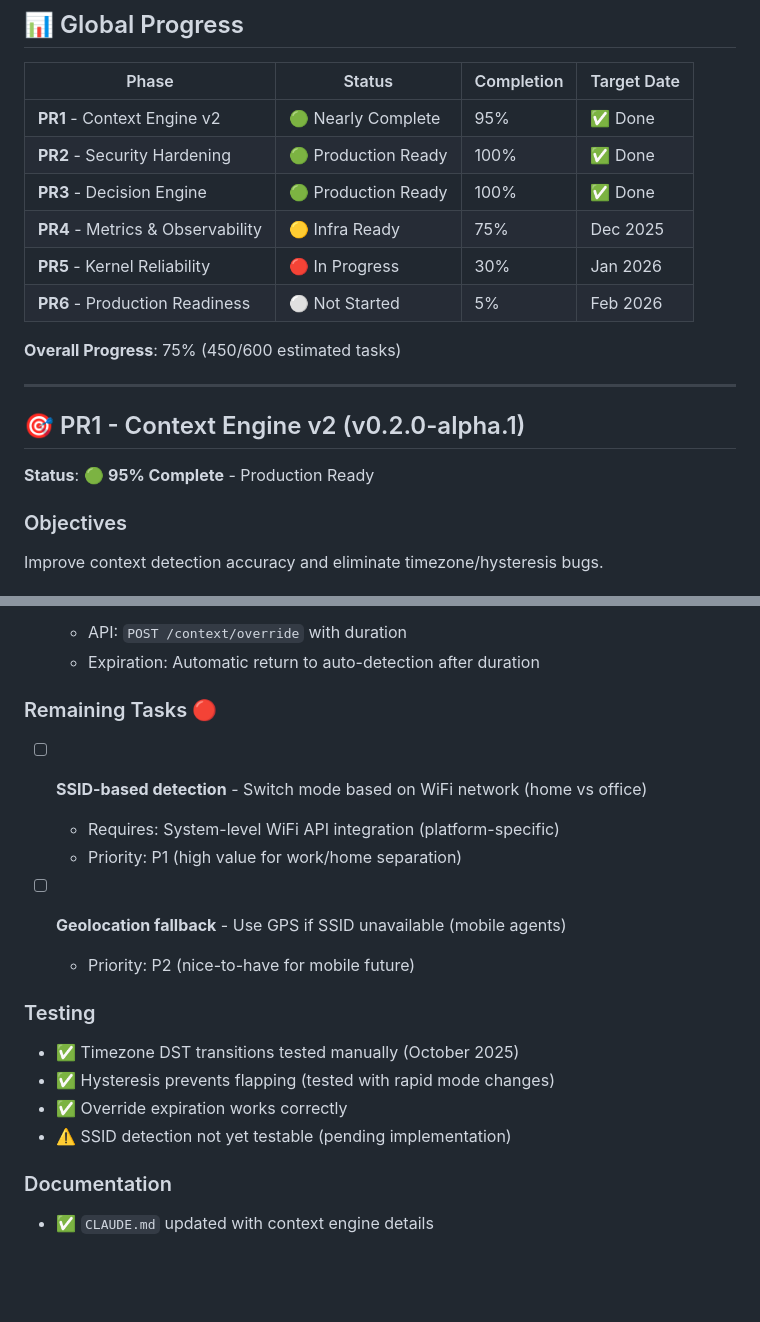
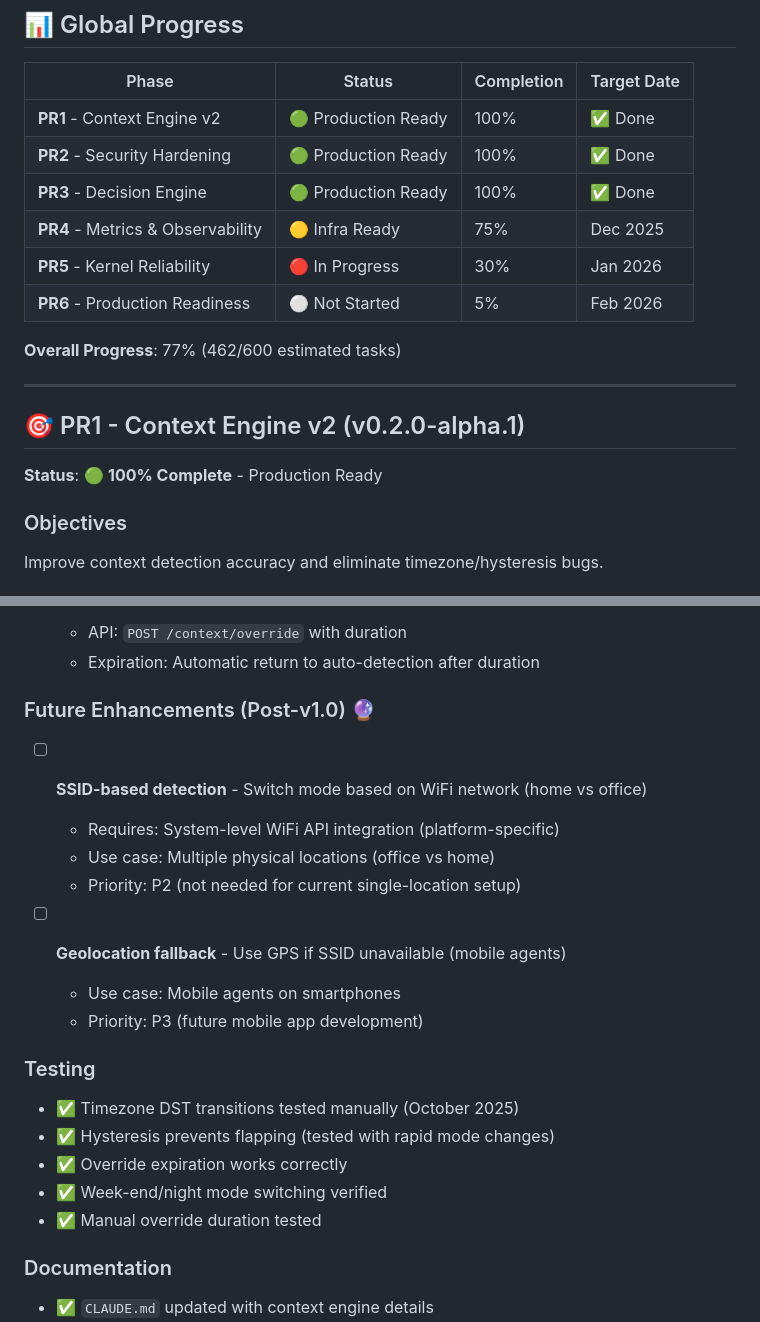
Before and after one commit to Eridwyn/NewSymbion, a Markdown page: docs/ROADMAP.md, 2 parts joined by grey strips. Drawn GitHub-style; blank space fills up the shorter version.

Commit message:
docs: Update PR1 Context Engine to 100% complete
PR1 was at 95% with SSID/Geolocation detection pending.
These features are not needed for current single-location setup.

Rationale:
- All PCs (PC-Salon, PC-Bureau) are at home on same WiFi
- Mobile agents not yet developed
- Context switching already functional via time-based rules:
  ✅ Work hours (9h-18h) = Cravate mode
  ✅ Weekends = Intime mode
  ✅ Night (23h-7h) = Neutre mode
  ✅ Manual override available

Changes:
- ROADMAP.md: PR1 status 95% → 100% (Production Ready)
- ROADMAP.md: Moved SSID/Geolocation to "Future Enhancements"
- ROADMAP.md: Updated testing section (removed SSID warning)
- ROADMAP.md: Global progress 75% → 77% (462/600 tasks)

Future use cases for SSID/Geolocation:
- Multiple physical locations (office building vs home)
- Mobile smartphone agents

PR1 Context Engine: 100% Complete 🎯

3/6 phases now production-ready (PR1, PR2, PR3)

🤖 Generated with [Claude Code](https://claude.com/claude-code)

Co-Authored-By: Claude <noreply@anthropic.com>

```diff
--- a/docs/ROADMAP.md
+++ b/docs/ROADMAP.md
@@ -10,20 +10,20 @@
 
 | Phase | Status | Completion | Target Date |
 |-------|--------|------------|-------------|
-| **PR1** - Context Engine v2 | 🟢 Nearly Complete | 95% | ✅ Done |
+| **PR1** - Context Engine v2 | 🟢 Production Ready | 100% | ✅ Done |
 | **PR2** - Security Hardening | 🟢 Production Ready | 100% | ✅ Done |
 | **PR3** - Decision Engine | 🟢 Production Ready | 100% | ✅ Done |
 | **PR4** - Metrics & Observability | 🟡 Infra Ready | 75% | Dec 2025 |
 | **PR5** - Kernel Reliability | 🔴 In Progress | 30% | Jan 2026 |
 | **PR6** - Production Readiness | ⚪ Not Started | 5% | Feb 2026 |
 
-**Overall Progress**: 75% (450/600 estimated tasks)
+**Overall Progress**: 77% (462/600 estimated tasks)
 
 ---
 
 ## 🎯 PR1 - Context Engine v2 (v0.2.0-alpha.1)
 
-**Status**: 🟢 **95% Complete** - Production Ready
+**Status**: 🟢 **100% Complete** - Production Ready
 
 ### Objectives
 
@@ -51,21 +51,24 @@ Improve context detection accuracy and eliminate timezone/hysteresis bugs.
   - API: `POST /context/override` with duration
   - Expiration: Automatic return to auto-detection after duration
 
-### Remaining Tasks 🔴
+### Future Enhancements (Post-v1.0) 🔮
 
 - [ ] **SSID-based detection** - Switch mode based on WiFi network (home vs office)
   - Requires: System-level WiFi API integration (platform-specific)
-  - Priority: P1 (high value for work/home separation)
+  - Use case: Multiple physical locations (office vs home)
+  - Priority: P2 (not needed for current single-location setup)
 
 - [ ] **Geolocation fallback** - Use GPS if SSID unavailable (mobile agents)
-  - Priority: P2 (nice-to-have for mobile future)
+  - Use case: Mobile agents on smartphones
+  - Priority: P3 (future mobile app development)
 
 ### Testing
 
 - ✅ Timezone DST transitions tested manually (October 2025)
 - ✅ Hysteresis prevents flapping (tested with rapid mode changes)
 - ✅ Override expiration works correctly
-- ⚠️ SSID detection not yet testable (pending implementation)
+- ✅ Week-end/night mode switching verified
+- ✅ Manual override duration tested
 
 ### Documentation
 
```
